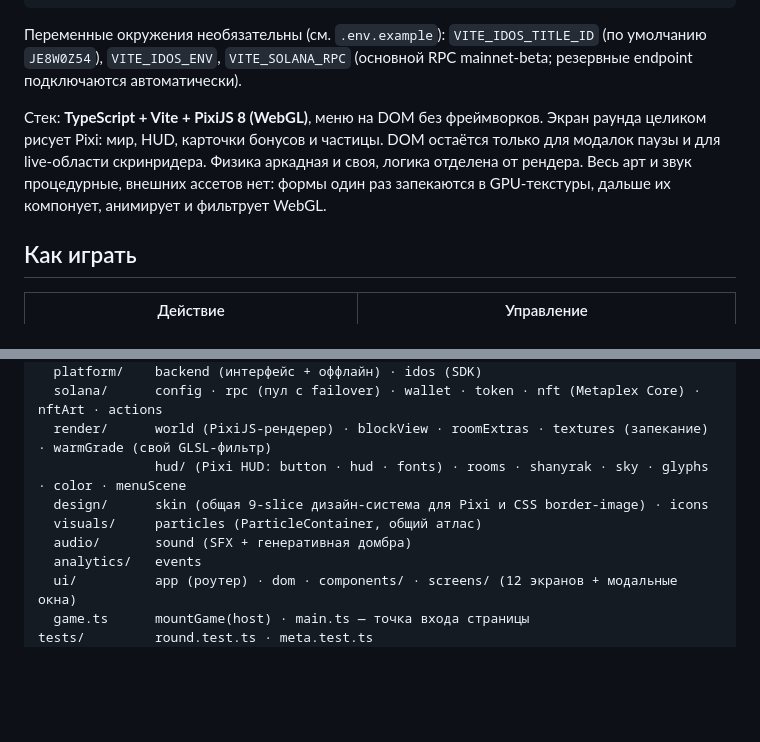
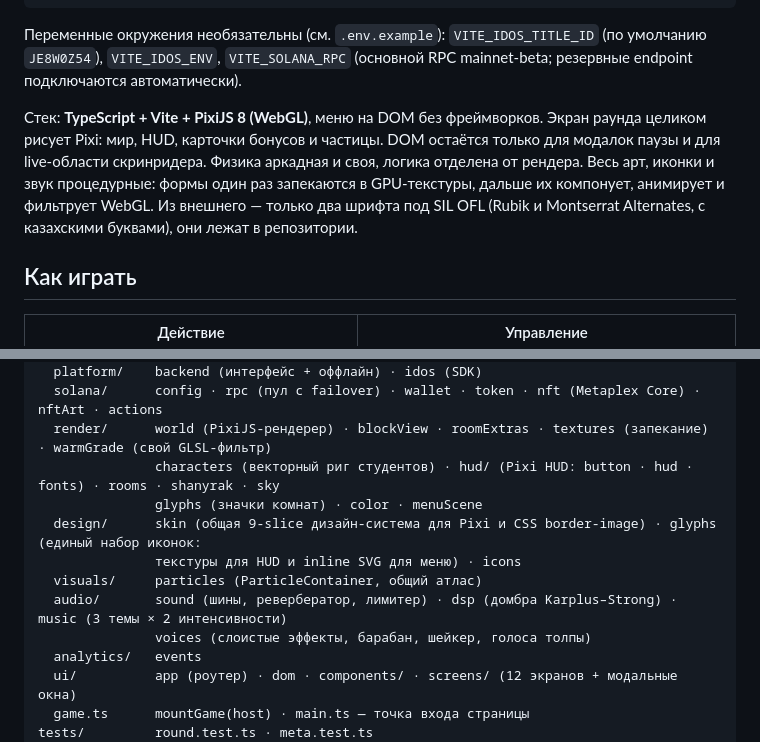
Before and after one commit to kuatov2002/shanyrak-colosseum, a Markdown page: docs/GAME.md, 2 parts joined by grey strips. Drawn GitHub-style; blank space fills up the shorter version.

```diff
--- a/docs/GAME.md
+++ b/docs/GAME.md
@@ -28,7 +28,7 @@ npm run build      # tsc + vite → dist/ (относительные пути,
 
 Переменные окружения необязательны (см. `.env.example`): `VITE_IDOS_TITLE_ID` (по умолчанию `JE8W0Z54`), `VITE_IDOS_ENV`, `VITE_SOLANA_RPC` (основной RPC mainnet-beta; резервные endpoint подключаются автоматически).
 
-Стек: **TypeScript + Vite + PixiJS 8 (WebGL)**, меню на DOM без фреймворков. Экран раунда целиком рисует Pixi: мир, HUD, карточки бонусов и частицы. DOM остаётся только для модалок паузы и для live-области скринридера. Физика аркадная и своя, логика отделена от рендера. Весь арт и звук процедурные, внешних ассетов нет: формы один раз запекаются в GPU-текстуры, дальше их компонует, анимирует и фильтрует WebGL.
+Стек: **TypeScript + Vite + PixiJS 8 (WebGL)**, меню на DOM без фреймворков. Экран раунда целиком рисует Pixi: мир, HUD, карточки бонусов и частицы. DOM остаётся только для модалок паузы и для live-области скринридера. Физика аркадная и своя, логика отделена от рендера. Весь арт, иконки и звук процедурные: формы один раз запекаются в GPU-текстуры, дальше их компонует, анимирует и фильтрует WebGL. Из внешнего — только два шрифта под SIL OFL (Rubik и Montserrat Alternates, с казахскими буквами), они лежат в репозитории.
 
 ## Как играть
 
@@ -142,10 +142,13 @@ src/
   platform/    backend (интерфейс + оффлайн) · idos (SDK)
   solana/      config · rpc (пул с failover) · wallet · token · nft (Metaplex Core) · nftArt · actions
   render/      world (PixiJS-рендерер) · blockView · roomExtras · textures (запекание) · warmGrade (свой GLSL-фильтр)
-               hud/ (Pixi HUD: button · hud · fonts) · rooms · shanyrak · sky · glyphs · color · menuScene
-  design/      skin (общая 9-slice дизайн-система для Pixi и CSS border-image) · icons
+               characters (векторный риг студентов) · hud/ (Pixi HUD: button · hud · fonts) · rooms · shanyrak · sky
+               glyphs (значки комнат) · color · menuScene
+  design/      skin (общая 9-slice дизайн-система для Pixi и CSS border-image) · glyphs (единый набор иконок:
+               текстуры для HUD и inline SVG для меню) · icons
   visuals/     particles (ParticleContainer, общий атлас)
-  audio/       sound (SFX + генеративная домбра)
+  audio/       sound (шины, ревербератор, лимитер) · dsp (домбра Karplus–Strong) · music (3 темы × 2 интенсивности)
+               voices (слоистые эффекты, барабан, шейкер, голоса толпы)
   analytics/   events
   ui/          app (роутер) · dom · components/ · screens/ (12 экранов + модальные окна)
   game.ts      mountGame(host) · main.ts — точка входа страницы
```
Also changed, not shown: README.md (+1 -1 lines), docs/ARCHITECTURE.md (+3 -3 lines).
